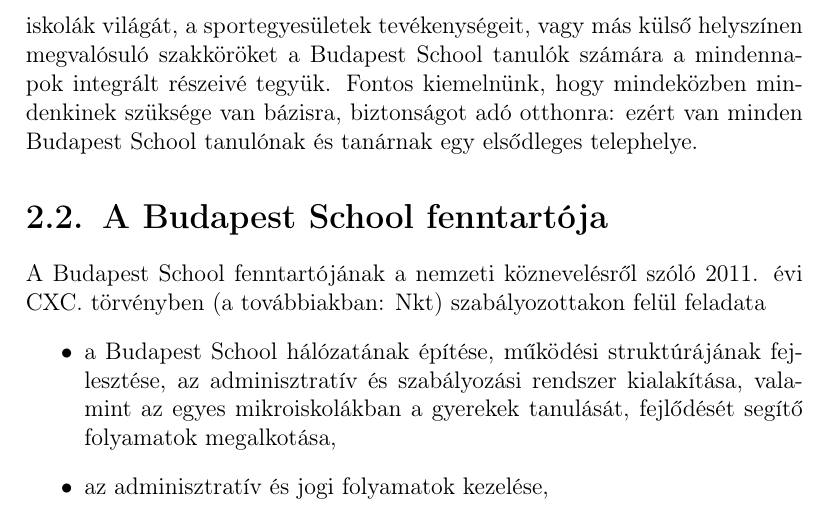
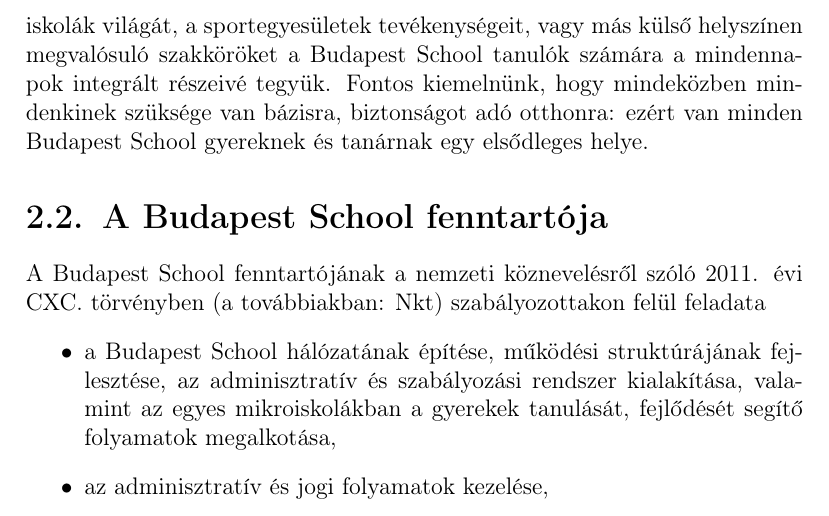
Before and after one commit to halacsy/bps_kerettanterv, a LaTeX document (index.tex, which reads chapters/struktura.tex): part of page 8 of 48, cut so that both start at the same text. Compiled offline with pdfLaTeX.

Commit message:
apro modositasok

```diff
--- a/chapters/struktura.tex
+++ b/chapters/struktura.tex
@@ -21,7 +21,7 @@
 tanulás szervezeti formáját ne kösse össze szorosan. Egy-egy mikroiskola az épületére úgy gondol, mint egy átmeneti bérleményre vagy egy helyre, amit most meglátogat.
 Változhat, hogy egy-egy épületet éppen melyik mikroiskola használja.
 
-A tanulás helyszínének változathatósága lehetővé teszi, hogy a múzeumpedagógiát, a tudományos kutatóközpontokkal való együttműködést, az erdei iskolák világát, a sportegyesületek tevékenységeit, vagy más külső helyszínen megvalósuló szakköröket a Budapest School tanulók számára a mindennapok integrált részeivé tegyük. Fontos kiemelnünk, hogy mindeközben mindenkinek szüksége van bázisra, biztonságot adó otthonra: ezért van minden Budapest School tanulónak és tanárnak egy elsődleges telephelye.
+A tanulás helyszínének változathatósága lehetővé teszi, hogy a múzeumpedagógiát, a tudományos kutatóközpontokkal való együttműködést, az erdei iskolák világát, a sportegyesületek tevékenységeit, vagy más külső helyszínen megvalósuló szakköröket a Budapest School tanulók számára a mindennapok integrált részeivé tegyük. Fontos kiemelnünk, hogy mindeközben mindenkinek szüksége van bázisra, biztonságot adó otthonra: ezért van minden Budapest School gyereknek és tanárnak egy elsődleges helye.
 
   \section{A Budapest School fenntartója}
   A Budapest School fenntartójának a nemzeti köznevelésről szóló 2011. évi CXC. törvényben (a továbbiakban: Nkt)  szabályozottakon felül feladata
```
Also changed, not shown: chapters/tanulasiut.tex (+1 -3 lines).
